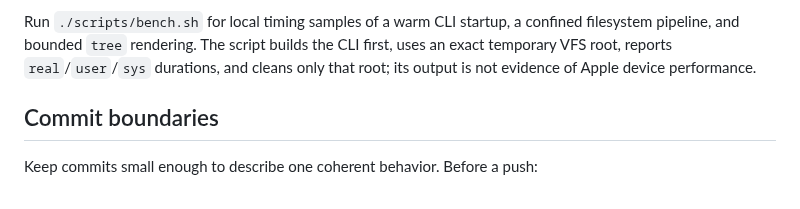
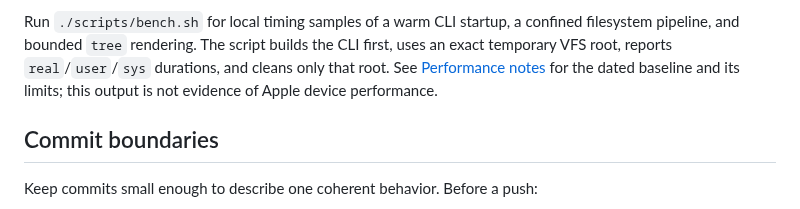
Before and after one commit to OthmaneBlial/Rune, a Markdown page: docs/development.md, the part around the change. Rendered like a GitHub page.

Commit message:
docs(performance): record local baseline

```diff
--- a/docs/development.md
+++ b/docs/development.md
@@ -309,7 +309,8 @@ temporary root and removes only that root on exit.
 Run `./scripts/bench.sh` for local timing samples of a warm CLI startup, a
 confined filesystem pipeline, and bounded `tree` rendering. The script builds
 the CLI first, uses an exact temporary VFS root, reports `real`/`user`/`sys`
-durations, and cleans only that root; its output is not evidence of Apple
+durations, and cleans only that root. See [Performance notes](performance.md)
+for the dated baseline and its limits; this output is not evidence of Apple
 device performance.
 
 ## Commit boundaries
```
Also changed, not shown: README.md (+1 -0 lines), docs/performance.md (added, +35 -0 lines).
